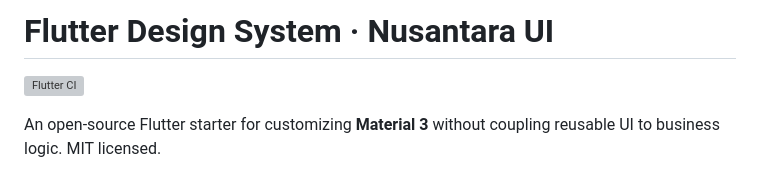
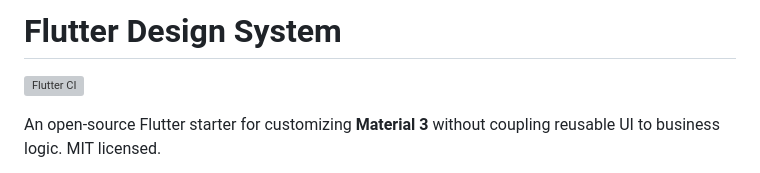
Before and after one commit to muhamien/flutter-design-system, a Markdown page: README.md, the part around the change. GitHub-like rendering; grey boxes are pictures that could not be loaded.

Commit message:
Update project title in README
Removed '· Nusantara UI' from the project title in README.

```diff
--- a/README.md
+++ b/README.md
@@ -1,4 +1,4 @@
-# Flutter Design System · Nusantara UI
+# Flutter Design System
 
 [![Flutter CI](https://github.com/muhamien/flutter-design-system/actions/workflows/ci.yml/badge.svg)](https://github.com/muhamien/flutter-design-system/actions/workflows/ci.yml)
 
```
